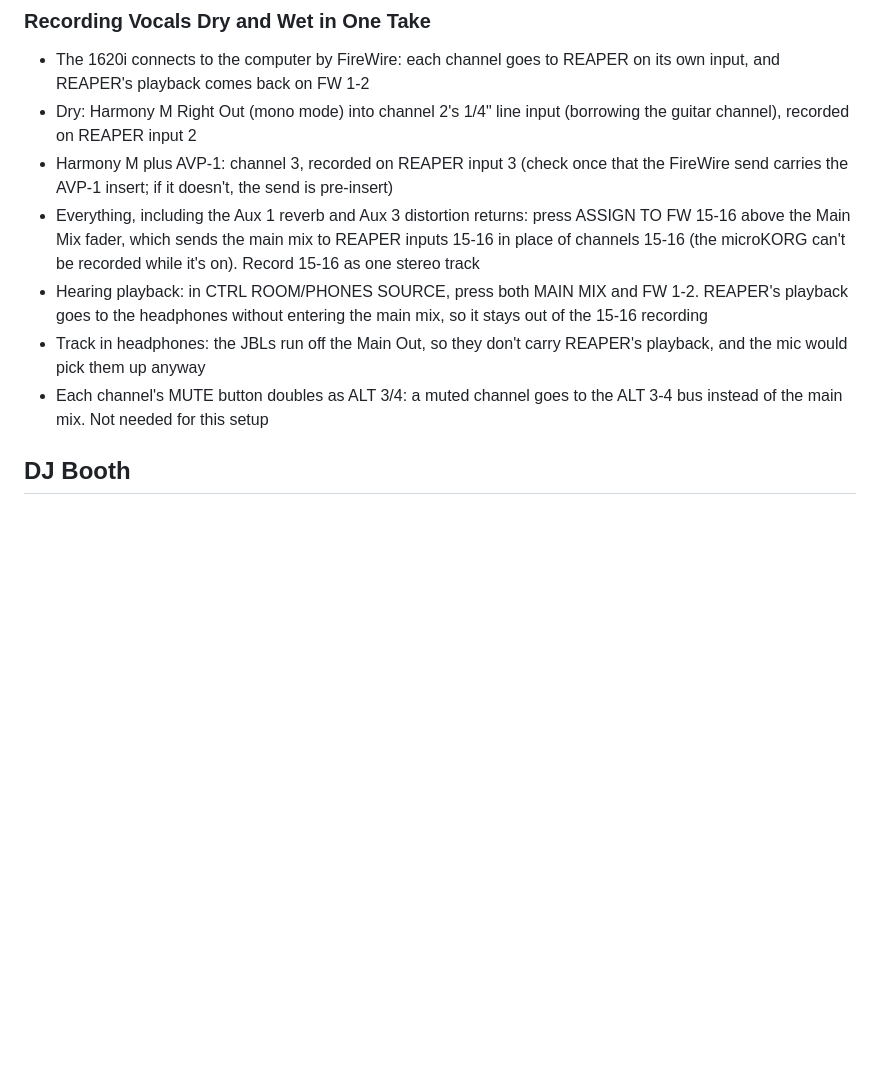
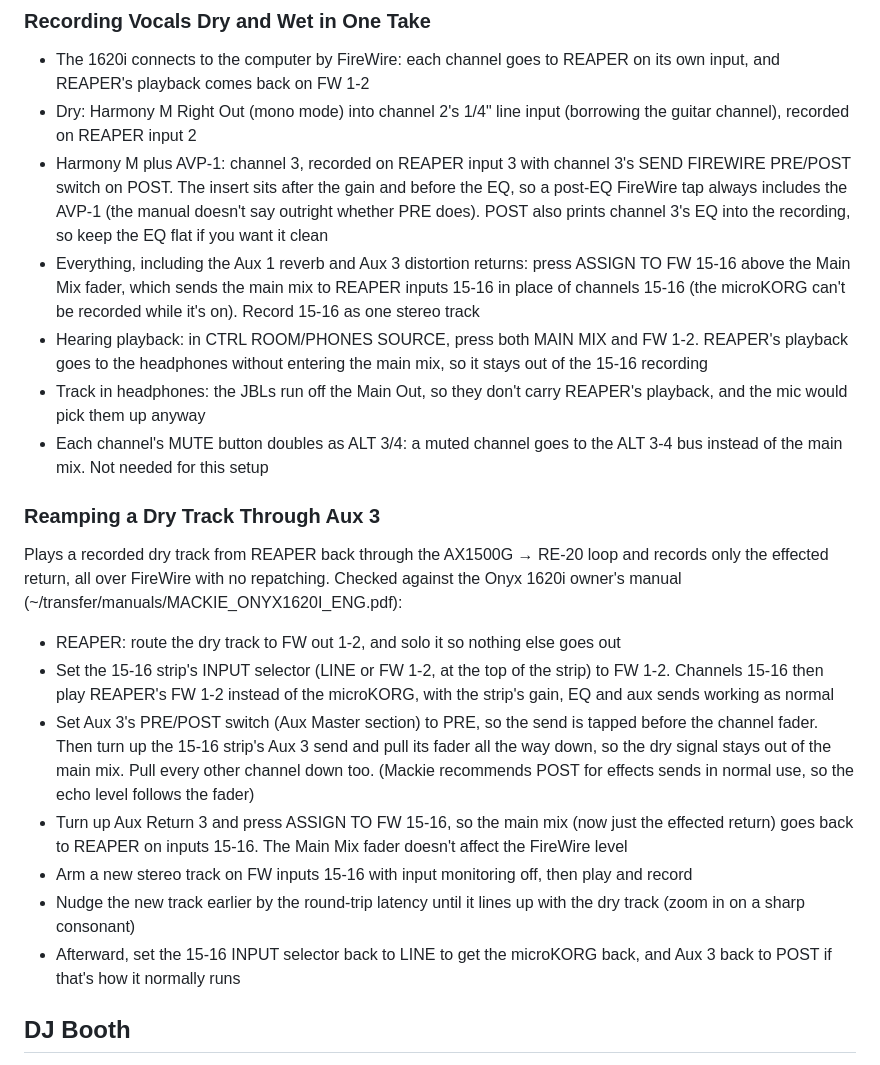
Before and after one commit to conspicuoustechnologist/synth-patch-library, a Markdown page: studio-setup.md, the part around the change. Drawn GitHub-style; blank space fills up the shorter version.

Commit message:
Studio setup: reamp section, ch 3 FW POST routing
Co-Authored-By: Claude Opus 5.5 <noreply@anthropic.com>

```diff
--- a/studio-setup.md
+++ b/studio-setup.md
@@ -80,11 +80,21 @@
 ### Recording Vocals Dry and Wet in One Take
 - The 1620i connects to the computer by FireWire: each channel goes to REAPER on its own input, and REAPER's playback comes back on FW 1-2
 - Dry: Harmony M Right Out (mono mode) into channel 2's 1/4" line input (borrowing the guitar channel), recorded on REAPER input 2
-- Harmony M plus AVP-1: channel 3, recorded on REAPER input 3 (check once that the FireWire send carries the AVP-1 insert; if it doesn't, the send is pre-insert)
+- Harmony M plus AVP-1: channel 3, recorded on REAPER input 3 with channel 3's SEND FIREWIRE PRE/POST switch on POST. The insert sits after the gain and before the EQ, so a post-EQ FireWire tap always includes the AVP-1 (the manual doesn't say outright whether PRE does). POST also prints channel 3's EQ into the recording, so keep the EQ flat if you want it clean
 - Everything, including the Aux 1 reverb and Aux 3 distortion returns: press ASSIGN TO FW 15-16 above the Main Mix fader, which sends the main mix to REAPER inputs 15-16 in place of channels 15-16 (the microKORG can't be recorded while it's on). Record 15-16 as one stereo track
 - Hearing playback: in CTRL ROOM/PHONES SOURCE, press both MAIN MIX and FW 1-2. REAPER's playback goes to the headphones without entering the main mix, so it stays out of the 15-16 recording
 - Track in headphones: the JBLs run off the Main Out, so they don't carry REAPER's playback, and the mic would pick them up anyway
 - Each channel's MUTE button doubles as ALT 3/4: a muted channel goes to the ALT 3-4 bus instead of the main mix. Not needed for this setup
+
+### Reamping a Dry Track Through Aux 3
+Plays a recorded dry track from REAPER back through the AX1500G → RE-20 loop and records only the effected return, all over FireWire with no repatching. Checked against the Onyx 1620i owner's manual (~/transfer/manuals/MACKIE_ONYX1620I_ENG.pdf):
+- REAPER: route the dry track to FW out 1-2, and solo it so nothing else goes out
+- Set the 15-16 strip's INPUT selector (LINE or FW 1-2, at the top of the strip) to FW 1-2. Channels 15-16 then play REAPER's FW 1-2 instead of the microKORG, with the strip's gain, EQ and aux sends working as normal
+- Set Aux 3's PRE/POST switch (Aux Master section) to PRE, so the send is tapped before the channel fader. Then turn up the 15-16 strip's Aux 3 send and pull its fader all the way down, so the dry signal stays out of the main mix. Pull every other channel down too. (Mackie recommends POST for effects sends in normal use, so the echo level follows the fader)
+- Turn up Aux Return 3 and press ASSIGN TO FW 15-16, so the main mix (now just the effected return) goes back to REAPER on inputs 15-16. The Main Mix fader doesn't affect the FireWire level
+- Arm a new stereo track on FW inputs 15-16 with input monitoring off, then play and record
+- Nudge the new track earlier by the round-trip latency until it lines up with the dry track (zoom in on a sharp consonant)
+- Afterward, set the 15-16 INPUT selector back to LINE to get the microKORG back, and Aux 3 back to POST if that's how it normally runs
 
 ## DJ Booth
 - Technics SL-1200 MK2 (x2) - [Wikipedia](https://en.wikipedia.org/wiki/Technics_SL-1200) - direct-drive, quartz-locked, +/-8% pitch control, 0.7s start-up torque, 0.01% wow/flutter, 12.5kg
```
